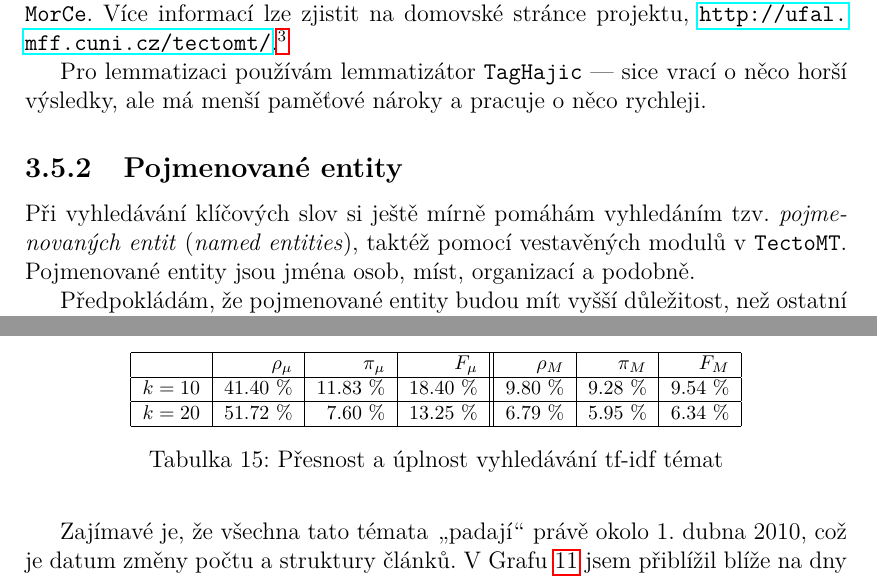
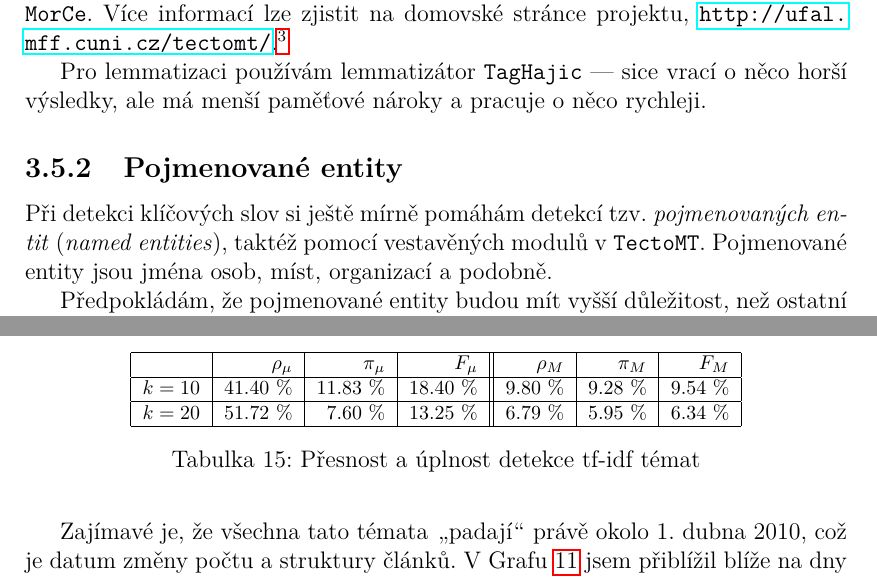
Before and after one commit to karelbilek/zpravostroj2, a LaTeX thesis (thesis/prace.tex): two parts of pages 19 and 30 of 37, joined at a grey line, cut so that both start at the same text. Compiled offline with pdfLaTeX.

Commit message:
vyhledavani=>detekce

```diff
--- a/thesis/prace.tex
+++ b/thesis/prace.tex
@@ -778,7 +778,7 @@ V rámci Ústavu formální a aplikované lingvistiky existuje projekt TectoMT,
 Pro lemmatizaci používám lemmatizátor \texttt{TagHajic} --- sice vrací o něco horší výsledky, ale má menší paměťové nároky a pracuje o něco rychleji.
 
 \subsection{Pojmenované entity}
-Při vyhledávání klíčových slov si ještě mírně pomáhám vyhledáním tzv. \emph{pojmenovaných entit} (\emph{named entities}), taktéž pomocí vestavěných modulů v~\texttt{TectoMT}. Pojmenované entity jsou jména osob, míst, organizací a podobně.
+Při detekci klíčových slov si ještě mírně pomáhám detekcí tzv. \emph{pojmenovaných entit} (\emph{named entities}), taktéž pomocí vestavěných modulů v~\texttt{TectoMT}. Pojmenované entity jsou jména osob, míst, organizací a podobně.
 
 Předpokládám, že pojmenované entity budou mít vyšší důležitost, než ostatní slova. Proto jim v~rámci TF-IDF vážící funkce dám určitý \uv{náskok} --- tj. že počet výskytů $n_{i,j}$, tedy i celou váhovou funkci, vynásobím koeficientem $2$.
 
@@ -1293,7 +1293,7 @@ Je otázka, jak tyto pohyby interpretovat. Je možné, že opravdu jde o hledano
 
   \end{tabular}
 
-}{Přesnost a úplnost vyhledávání tf-idf témat}
+}{Přesnost a úplnost detekce tf-idf témat}
 
 
 Evaluaci jsem provedl pro $k=10$ a $k=20$; vyšší množství témat na článek zvýší logicky úplnost, ale sníží přesnost. Je ale zajímavé, že zatímco \uv{opticky} dává TF-IDF lepší výsledky, než například stop-témata, tak F$_1$ metrika u této metody dopadne dokonce \emph{hůře}.
```
Also changed, not shown: thesis/prace.tex (8 more changed lines).
